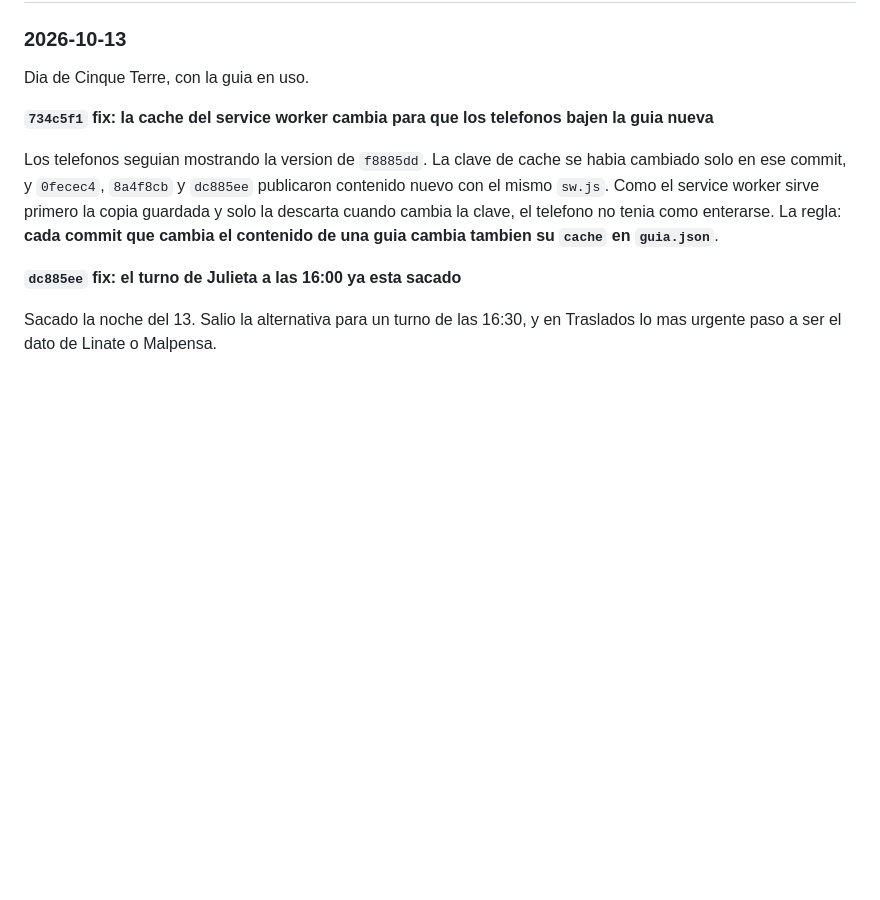
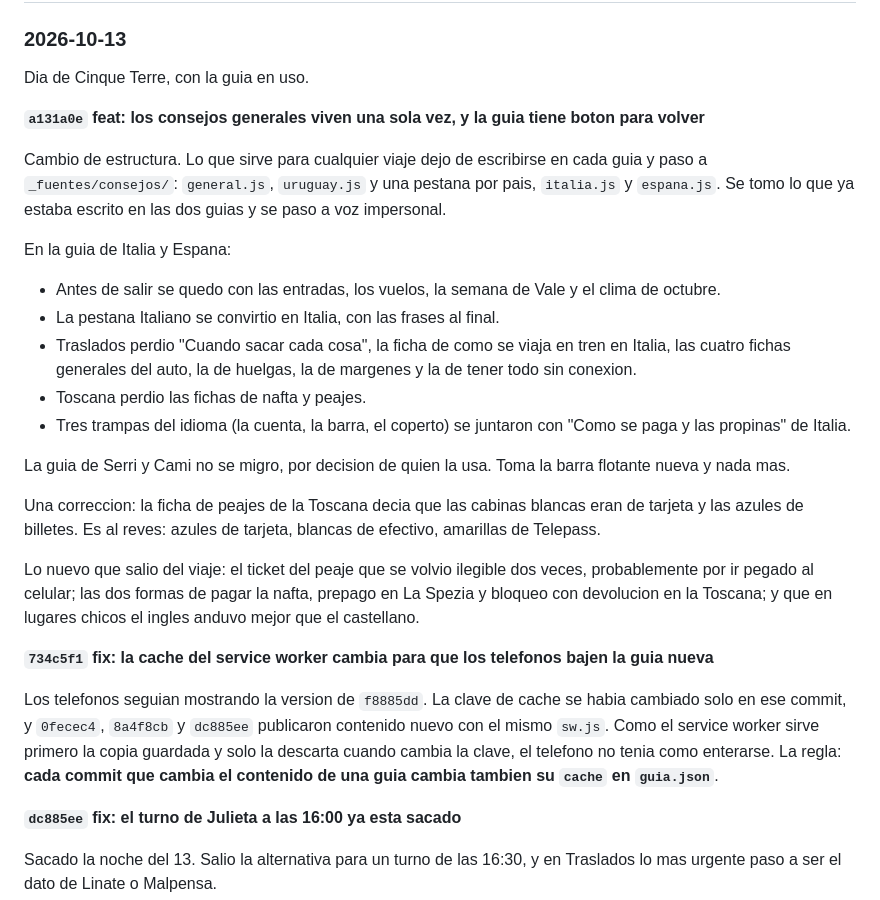
Before and after one commit to sblancogalante/notes-2026, a Markdown page: BITACORA.md, the part around the change. Drawn GitHub-style; blank space fills up the shorter version.

Commit message:
docs: la bitacora anota la carpeta de consejos compartidos
Co-Authored-By: Claude Opus 5.5 <noreply@anthropic.com>

```diff
--- a/BITACORA.md
+++ b/BITACORA.md
@@ -10,6 +10,36 @@ El formato es una entrada por commit, de la mas nueva a la mas vieja.
 ### 2026-10-13
 
 Dia de Cinque Terre, con la guia en uso.
+
+**`a131a0e` feat: los consejos generales viven una sola vez, y la guia tiene boton para volver**
+
+Cambio de estructura. Lo que sirve para cualquier viaje dejo de escribirse en
+cada guia y paso a `_fuentes/consejos/`: `general.js`, `uruguay.js` y una
+pestana por pais, `italia.js` y `espana.js`. Se tomo lo que ya estaba escrito
+en las dos guias y se paso a voz impersonal.
+
+En la guia de Italia y Espana:
+- Antes de salir se quedo con las entradas, los vuelos, la semana de Vale y el
+  clima de octubre.
+- La pestana Italiano se convirtio en Italia, con las frases al final.
+- Traslados perdio "Cuando sacar cada cosa", la ficha de como se viaja en tren
+  en Italia, las cuatro fichas generales del auto, la de huelgas, la de
+  margenes y la de tener todo sin conexion.
+- Toscana perdio las fichas de nafta y peajes.
+- Tres trampas del idioma (la cuenta, la barra, el coperto) se juntaron con
+  "Como se paga y las propinas" de Italia.
+
+La guia de Serri y Cami no se migro, por decision de quien la usa. Toma la
+barra flotante nueva y nada mas.
+
+Una correccion: la ficha de peajes de la Toscana decia que las cabinas
+blancas eran de tarjeta y las azules de billetes. Es al reves: azules de
+tarjeta, blancas de efectivo, amarillas de Telepass.
+
+Lo nuevo que salio del viaje: el ticket del peaje que se volvio ilegible dos
+veces, probablemente por ir pegado al celular; las dos formas de pagar la
+nafta, prepago en La Spezia y bloqueo con devolucion en la Toscana; y que en
+lugares chicos el ingles anduvo mejor que el castellano.
 
 **`734c5f1` fix: la cache del service worker cambia para que los telefonos bajen la guia nueva**
 
```
